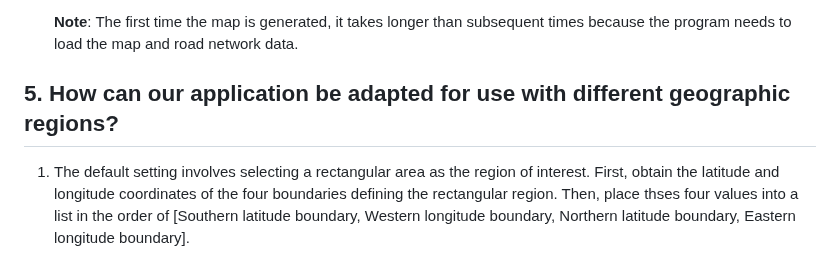
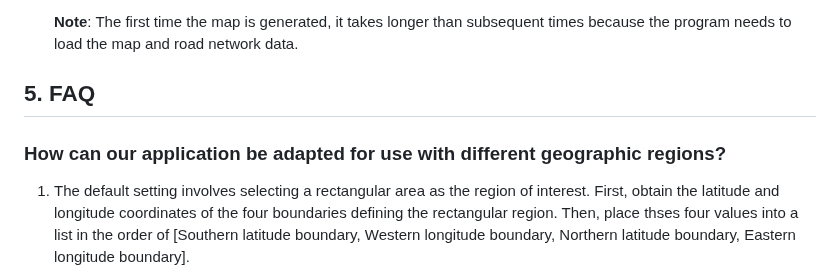
Before and after one commit to cocoblip/Flexible-EV-Route-Planning, a Markdown page: README.md, the part around the change. GitHub-like rendering.

```diff
--- a/README.md
+++ b/README.md
@@ -78,7 +78,8 @@ These packages enhance functionality or improve performance:
 
    **Note**: The first time the map is generated, it takes longer than subsequent times because the program needs to load the map and road network data.
 
-## 5. How can our application be adapted for use with different geographic regions?
+## 5. FAQ
+### How can our application be adapted for use with different geographic regions?
 1. The default setting involves selecting a rectangular area as the region of interest. First, obtain the latitude and longitude coordinates of the four boundaries defining the rectangular region. Then, place thses four values into a list in the order of [Southern latitude boundary, Western longitude boundary, Northern latitude boundary, Eastern longitude boundary].
 2. Update the code defining the rectangular area boundaries in the generate_charging_stations_data() function within get_charging_stations.py; update the filename of the generated JSON file accordingly.
 3. Update the code defining the rectangular area boundaries in the generate_roads_data() function within get_road_networks.py; update the filename of the generated JSON file accordingly.
```
